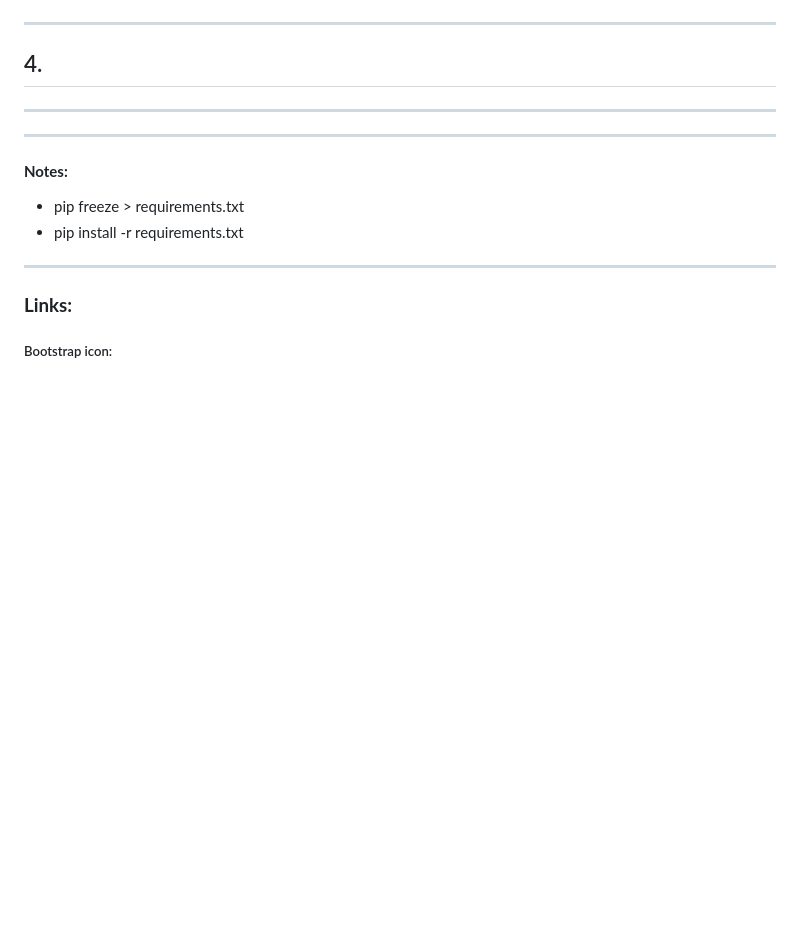
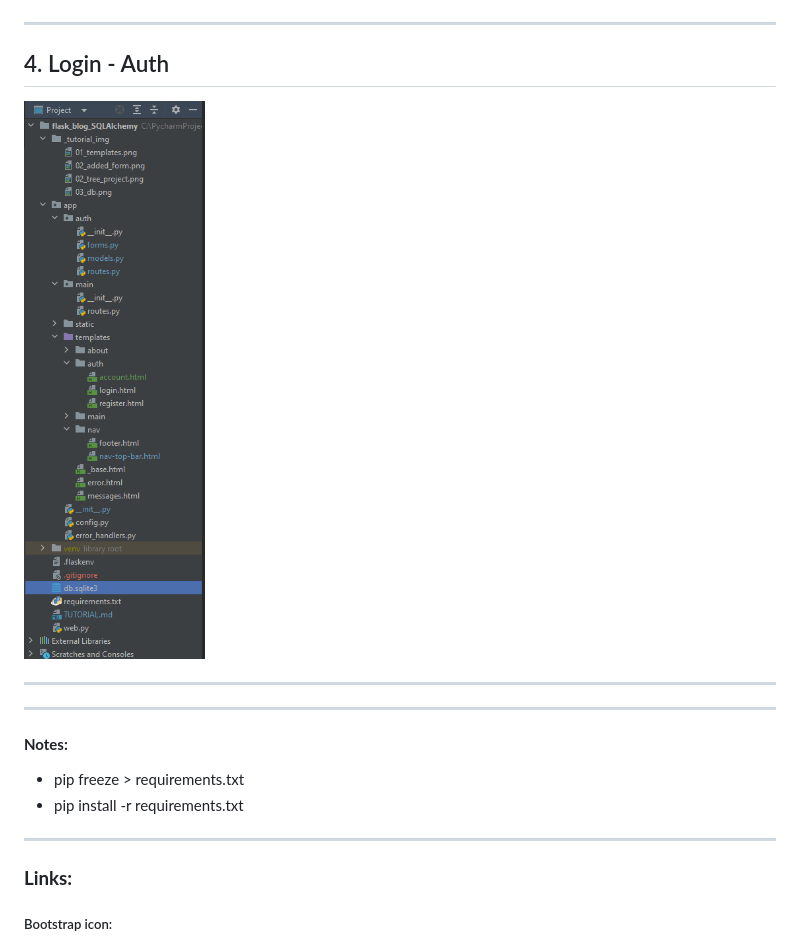
Before and after one commit to andreyskaskiv/flask_blog_SQLAlchemy, a Markdown page: TUTORIAL.md, the part around one of its changes. Drawn GitHub-style; pictures changed too: _tutorial_img/04_auth_account.png (added); blank space fills up the shorter version.

Commit message:
4. auth-login

```diff
--- a/TUTORIAL.md
+++ b/TUTORIAL.md
@@ -35,7 +38,9 @@
 
 ---
 
-## 4.
+## 4. Login - Auth
+
+![04_auth_account.png](_tutorial_img%2F04_auth_account.png)
 
 
 
```
Also changed, not shown: other parts of TUTORIAL.md (+9 -6 lines), 7 other files.
